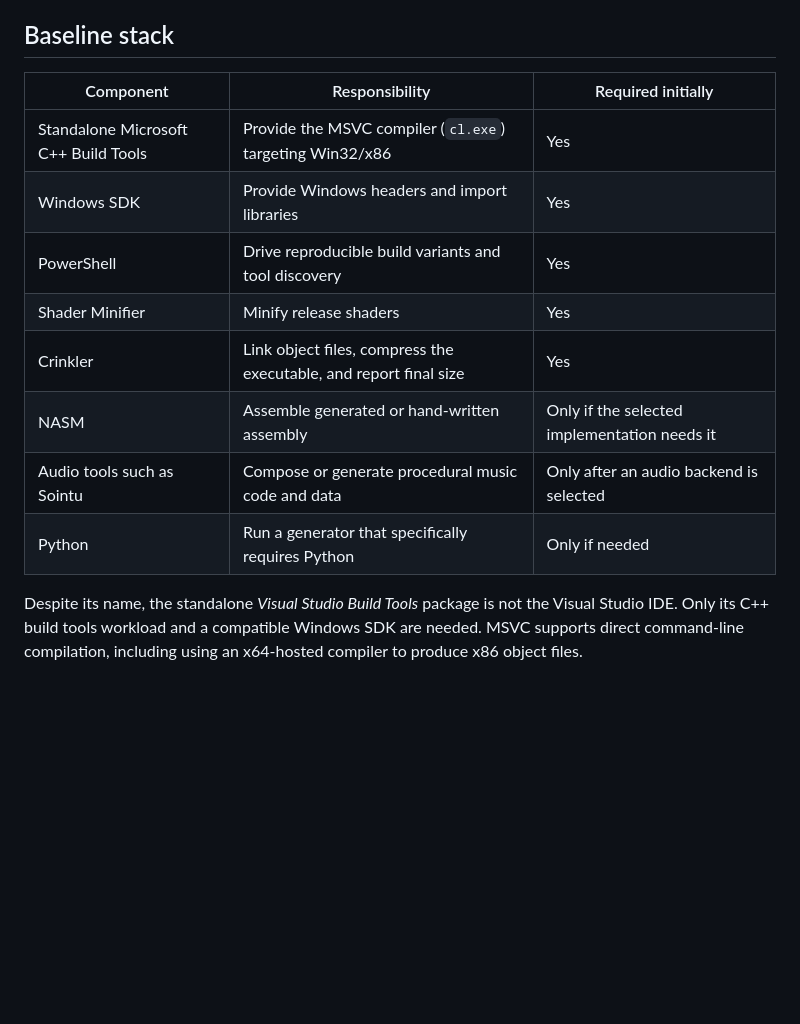
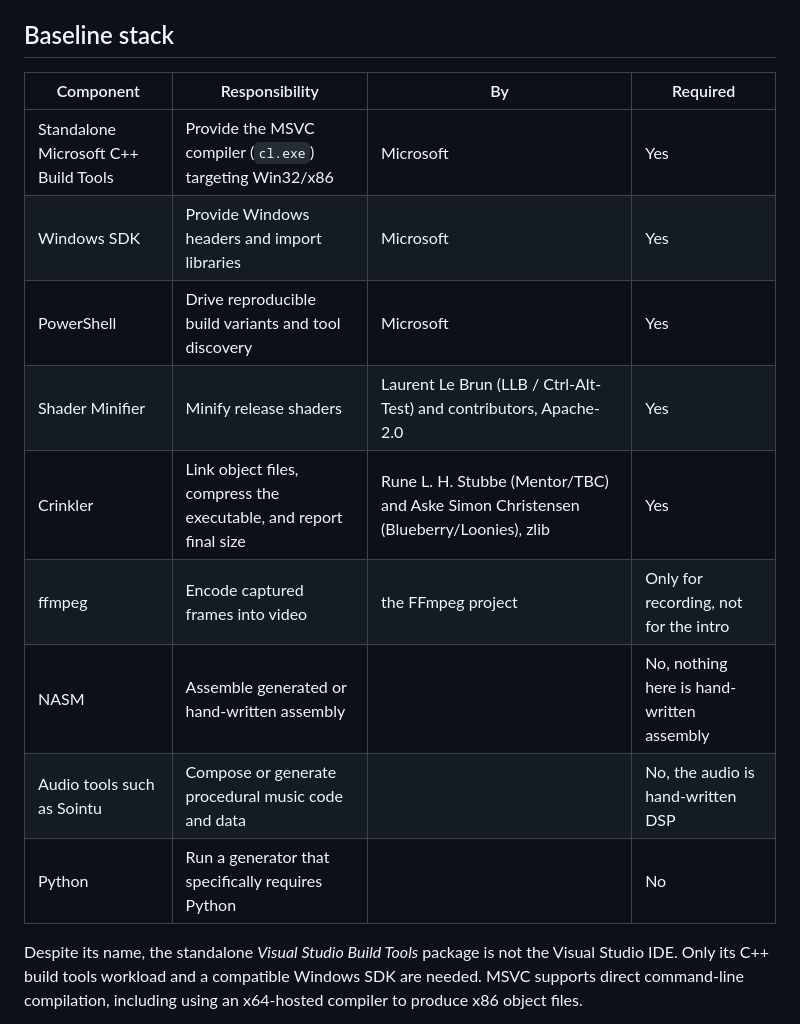
Before and after one commit to flemming-n-larsen/4k-plankton, a Markdown page: docs/toolchain.md, the part around the change. GitHub-like rendering; blank space fills up the shorter version.

```diff
--- a/docs/toolchain.md
+++ b/docs/toolchain.md
@@ -23,16 +23,17 @@ When upgrading a tool, build and run the current Debug and Compo artifacts first
 
 ## Baseline stack
 
-| Component | Responsibility | Required initially |
-| --- | --- | --- |
-| Standalone Microsoft C++ Build Tools | Provide the MSVC compiler (`cl.exe`) targeting Win32/x86 | Yes |
-| Windows SDK | Provide Windows headers and import libraries | Yes |
-| PowerShell | Drive reproducible build variants and tool discovery | Yes |
-| Shader Minifier | Minify release shaders | Yes |
-| Crinkler | Link object files, compress the executable, and report final size | Yes |
-| NASM | Assemble generated or hand-written assembly | Only if the selected implementation needs it |
-| Audio tools such as Sointu | Compose or generate procedural music code and data | Only after an audio backend is selected |
-| Python | Run a generator that specifically requires Python | Only if needed |
+| Component | Responsibility | By | Required |
+| --- | --- | --- | --- |
+| Standalone Microsoft C++ Build Tools | Provide the MSVC compiler (`cl.exe`) targeting Win32/x86 | Microsoft | Yes |
+| Windows SDK | Provide Windows headers and import libraries | Microsoft | Yes |
+| PowerShell | Drive reproducible build variants and tool discovery | Microsoft | Yes |
+| Shader Minifier | Minify release shaders | Laurent Le Brun (LLB / Ctrl-Alt-Test) and contributors, Apache-2.0 | Yes |
+| Crinkler | Link object files, compress the executable, and report final size | Rune L. H. Stubbe (Mentor/TBC) and Aske Simon Christensen (Blueberry/Loonies), zlib | Yes |
+| ffmpeg | Encode captured frames into video | the FFmpeg project | Only for recording, not for the intro |
+| NASM | Assemble generated or hand-written assembly | | No, nothing here is hand-written assembly |
+| Audio tools such as Sointu | Compose or generate procedural music code and data | | No, the audio is hand-written DSP |
+| Python | Run a generator that specifically requires Python | | No |
 
 Despite its name, the standalone *Visual Studio Build Tools* package is not the Visual Studio IDE. Only its C++ build tools workload and a compatible Windows SDK are needed. MSVC supports direct command-line compilation, including using an x64-hosted compiler to produce x86 object files.
 
```
Also changed, not shown: README.md (+26 -0 lines).
